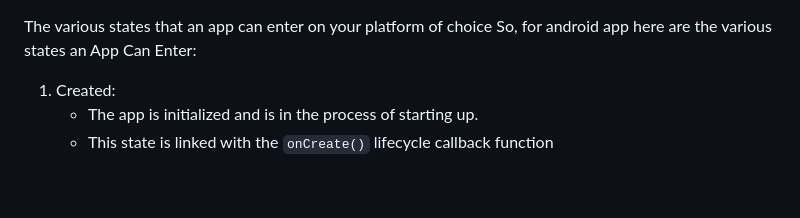
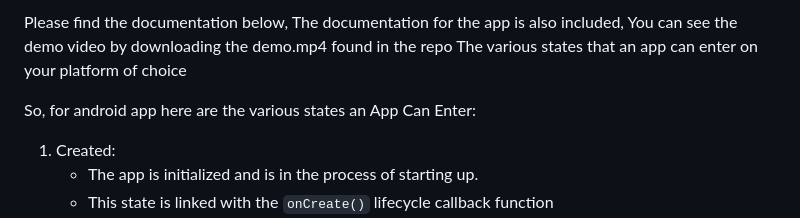
Before and after one commit to iamdevhk/CSS545_HW, a Markdown page: README.md, the part around the change. Rendered like a GitHub page; blank space fills up the shorter version.

```diff
--- a/README.md
+++ b/README.md
@@ -1,4 +1,6 @@
+Please find the documentation below, The documentation for the app is also included, You can see the demo video by downloading the demo.mp4 found in the repo
 The various states that an app can enter on your platform of choice
+
 So, for android app here are the various states an App Can Enter:
 
 1. Created:
```
